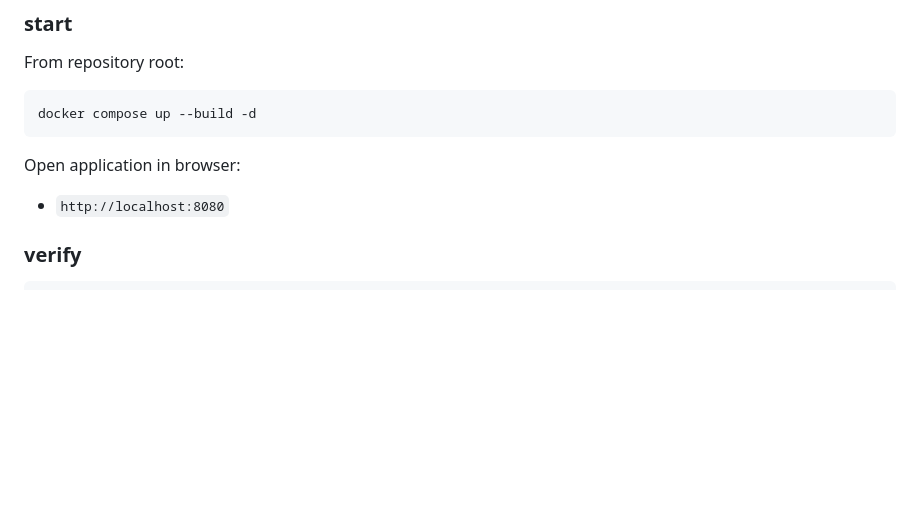
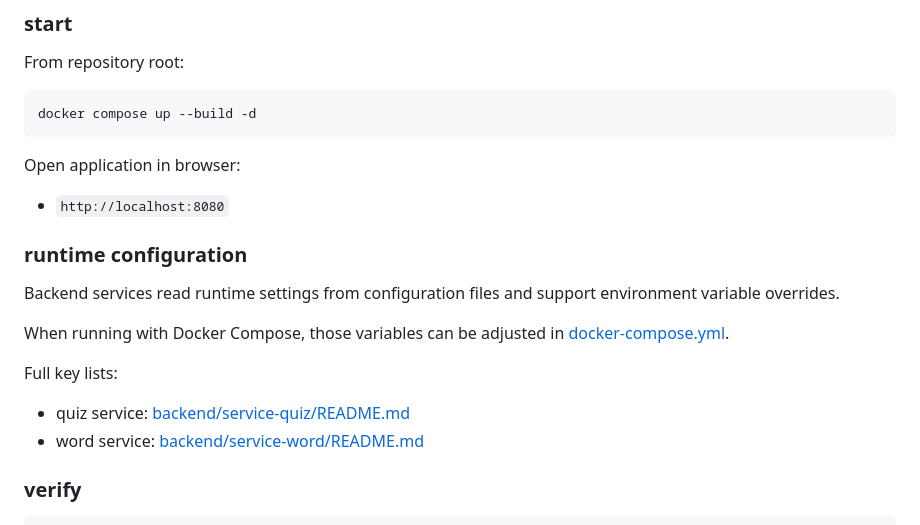
Before and after one commit to piopon/smart-words, a Markdown page: README.md, the part around the change. GitHub-like rendering; blank space fills up the shorter version.

Commit message:
add top-level runtime configuration guidance and links

```diff
--- a/README.md
+++ b/README.md
@@ -61,6 +61,17 @@ docker compose up --build -d
 Open application in browser:
 
 - `http://localhost:8080`
+
+### runtime configuration
+
+Backend services read runtime settings from configuration files and support environment variable overrides.
+
+When running with Docker Compose, those variables can be adjusted in [docker-compose.yml](docker-compose.yml).
+
+Full key lists:
+
+- quiz service: [backend/service-quiz/README.md](backend/service-quiz/README.md#configuration)
+- word service: [backend/service-word/README.md](backend/service-word/README.md#configuration)
 
 ### verify
 
```
